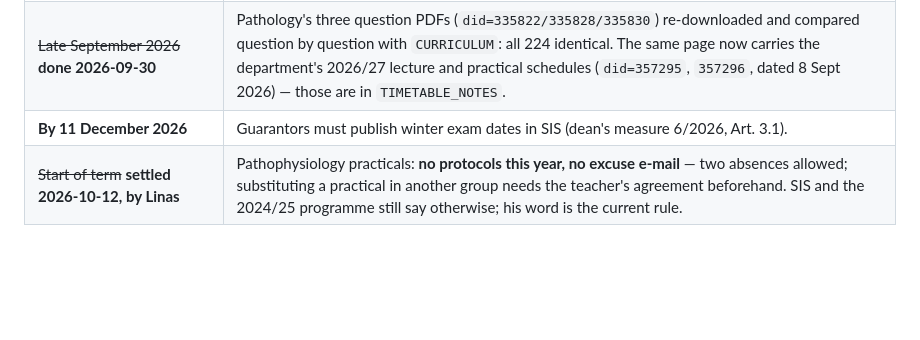
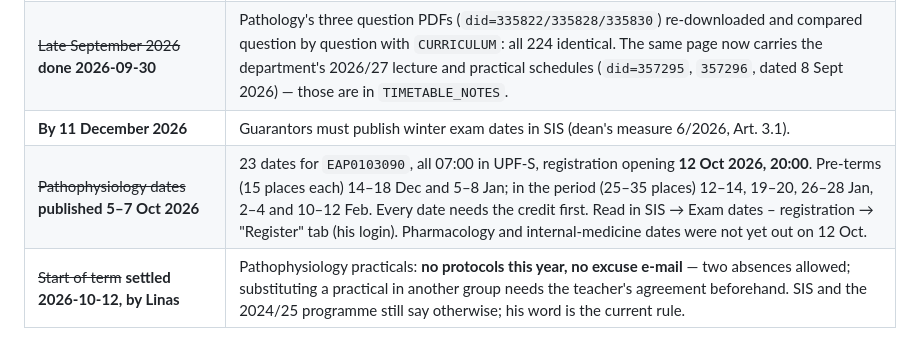
Before and after one commit to kadzidrogalinasdraven/study-planner, a Markdown page: CLAUDE.md, the part around the change. Rendered like a GitHub page; blank space fills up the shorter version.

```diff
--- a/CLAUDE.md
+++ b/CLAUDE.md
@@ -672,6 +672,7 @@ apply to you".
 | **During the winter semester** | A 2026-27 version of "Pharmacology II_Credit and Exam" — on 1 Oct SIS still had the 2025-26 file, and the "no credit test" rule is so far only the teacher's word. Also the pre-term dates. |
 | ~~Late September 2026~~ **done 2026-09-30** | Pathology's three question PDFs (`did=335822/335828/335830`) re-downloaded and compared question by question with `CURRICULUM`: all 224 identical. The same page now carries the department's 2026/27 lecture and practical schedules (`did=357295`, `357296`, dated 8 Sept 2026) — those are in `TIMETABLE_NOTES`. |
 | **By 11 December 2026** | Guarantors must publish winter exam dates in SIS (dean's measure 6/2026, Art. 3.1). |
+| ~~Pathophysiology dates~~ **published 5–7 Oct 2026** | 23 dates for `EAP0103090`, all 07:00 in UPF-S, registration opening **12 Oct 2026, 20:00**. Pre-terms (15 places each) 14–18 Dec and 5–8 Jan; in the period (25–35 places) 12–14, 19–20, 26–28 Jan, 2–4 and 10–12 Feb. Every date needs the credit first. Read in SIS → Exam dates – registration → "Register" tab (his login). Pharmacology and internal-medicine dates were not yet out on 12 Oct. |
 | ~~Start of term~~ **settled 2026-10-12, by Linas** | Pathophysiology practicals: **no protocols this year, no excuse e-mail** — two absences allowed; substituting a practical in another group needs the teacher's agreement beforehand. SIS and the 2024/25 programme still say otherwise; his word is the current rule. |
 
 One 2026/27 primary source exists **outside** SIS that no SIS page links:
```
Also changed, not shown: docs/SESSION-LOG.md (+2 -0 lines).
